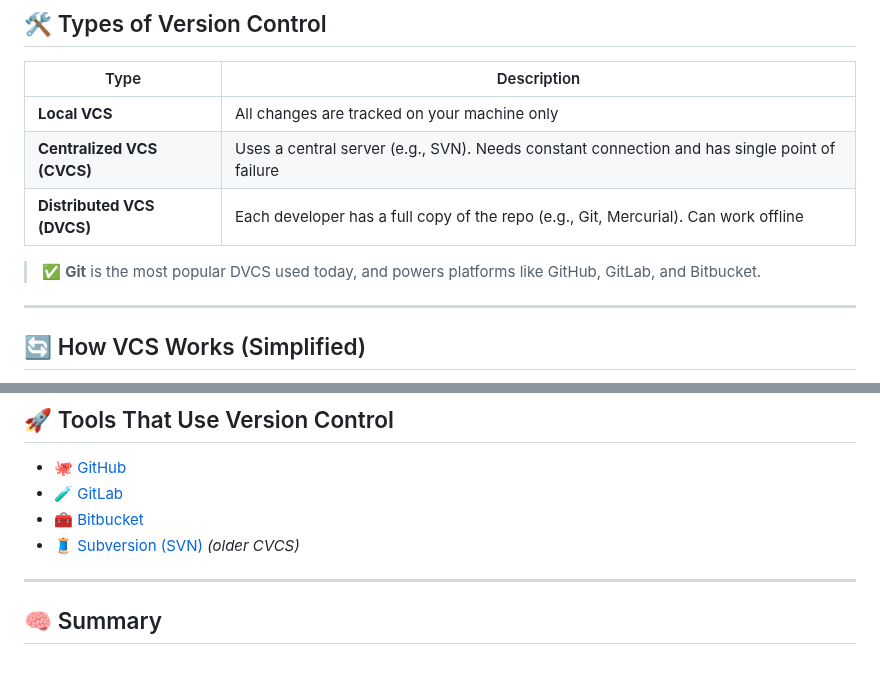
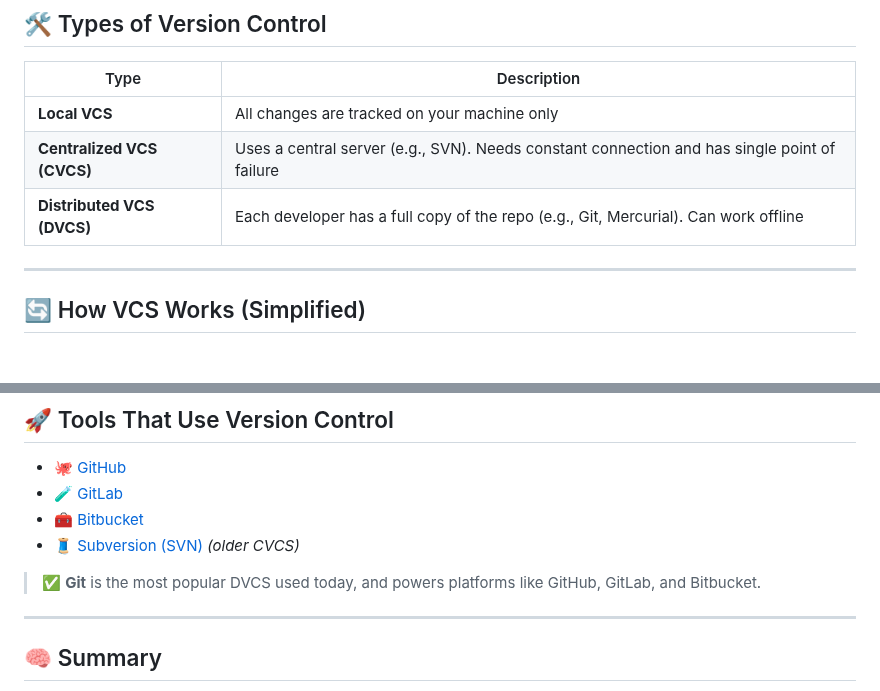
Before and after one commit to raflyrzp/backend-journey, a Markdown page: 03-version-control-system/README.md, 2 parts joined by grey strips. Rendered like a GitHub page; blank space fills up the shorter version.

Commit message:
update version control system explanation

```diff
--- a/03-version-control-system/README.md
+++ b/03-version-control-system/README.md
@@ -32,8 +32,6 @@ Instead of saving multiple copies like `project-v1`, `project-final`, and `proje
 | **Centralized VCS (CVCS)** | Uses a central server (e.g., SVN). Needs constant connection and has single point of failure |
 | **Distributed VCS (DVCS)** | Each developer has a full copy of the repo (e.g., Git, Mercurial). Can work offline          |
 
-> ✅ **Git** is the most popular DVCS used today, and powers platforms like GitHub, GitLab, and Bitbucket.
-
 ---
 
 ## 🔄 How VCS Works (Simplified)
@@ -66,6 +64,8 @@ Instead of saving multiple copies like `project-v1`, `project-final`, and `proje
 - 🧰 [Bitbucket](https://bitbucket.org)
 - 🧵 [Subversion (SVN)](https://subversion.apache.org) _(older CVCS)_
 
+> ✅ **Git** is the most popular DVCS used today, and powers platforms like GitHub, GitLab, and Bitbucket.
+
 ---
 
 ## 🧠 Summary
```
